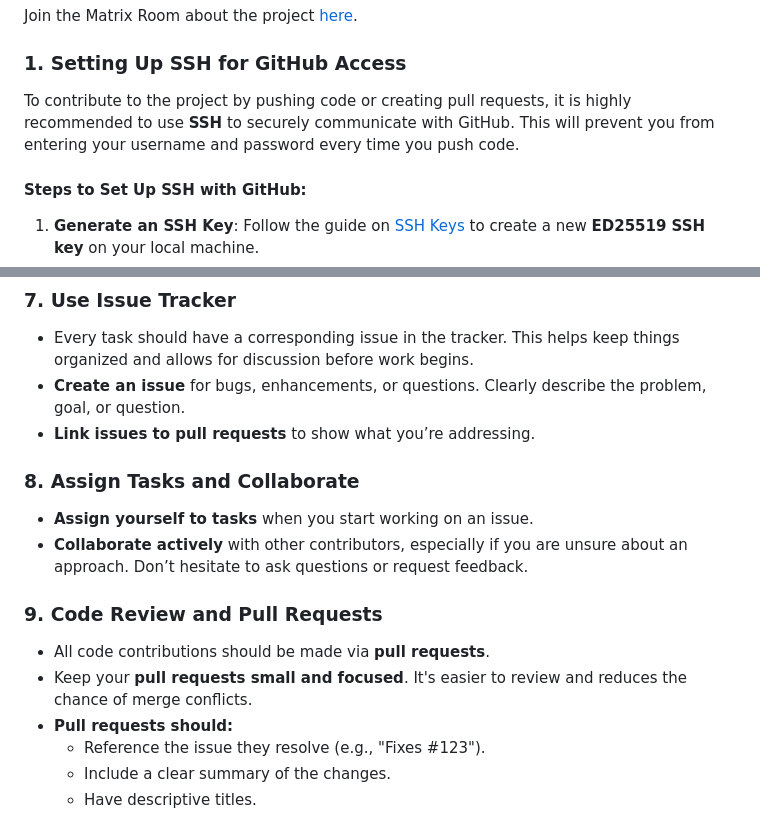
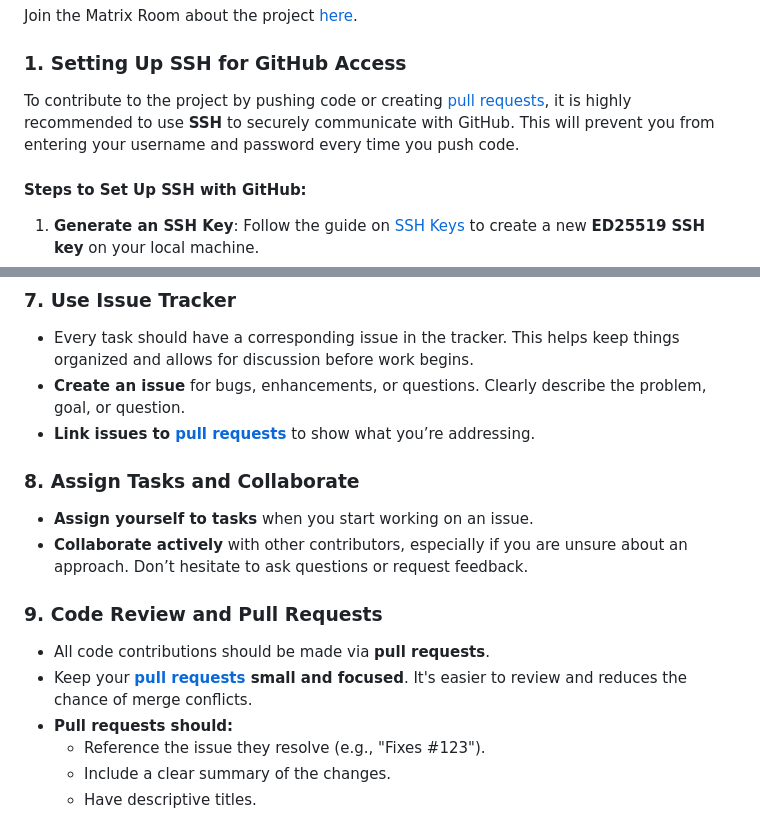
Before and after one commit to irregularchat/Speech-Memorization-Platform, a Markdown page: CONTRIBUTING.md, 2 parts joined by grey strips. Rendered like a GitHub page.

Commit message:
link to pr documentation

```diff
--- a/CONTRIBUTING.md
+++ b/CONTRIBUTING.md
@@ -8,7 +8,7 @@ Join the Matrix Room about the project [here](https://matrix.to/#/%23speech-memo
 
 ### 1. **Setting Up SSH for GitHub Access**
 
-To contribute to the project by pushing code or creating pull requests, it is highly recommended to use **SSH** to securely communicate with GitHub. This will prevent you from entering your username and password every time you push code.
+To contribute to the project by pushing code or creating [pull requests](https://docs.github.com/en/pull-requests/collaborating-with-pull-requests/proposing-changes-to-your-work-with-pull-requests/about-pull-requests), it is highly recommended to use **SSH** to securely communicate with GitHub. This will prevent you from entering your username and password every time you push code.
 
 #### Steps to Set Up SSH with GitHub:
 1. **Generate an SSH Key**:
@@ -155,7 +155,7 @@ Since you'll be contributing code to the project, you will typically fork the re
 ### 7. **Use Issue Tracker**
    - Every task should have a corresponding issue in the tracker. This helps keep things organized and allows for discussion before work begins.
    - **Create an issue** for bugs, enhancements, or questions. Clearly describe the problem, goal, or question.
-   - **Link issues to pull requests** to show what you’re addressing.
+   - **Link issues to [pull requests](https://docs.github.com/en/pull-requests/collaborating-with-pull-requests/proposing-changes-to-your-work-with-pull-requests/about-pull-requests)** to show what you’re addressing.
 
 
 
@@ -167,7 +167,7 @@ Since you'll be contributing code to the project, you will typically fork the re
 
 ### 9. **Code Review and Pull Requests**
    - All code contributions should be made via **pull requests**.
-   - Keep your **pull requests small and focused**. It's easier to review and reduces the chance of merge conflicts.
+   - Keep your **[pull requests](https://docs.github.com/en/pull-requests/collaborating-with-pull-requests/proposing-changes-to-your-work-with-pull-requests/about-pull-requests) small and focused**. It's easier to review and reduces the chance of merge conflicts.
    - **Pull requests should:**
      - Reference the issue they resolve (e.g., "Fixes #123").
      - Include a clear summary of the changes.
```
Also changed, not shown: other parts of CONTRIBUTING.md (+1 -1 lines).
